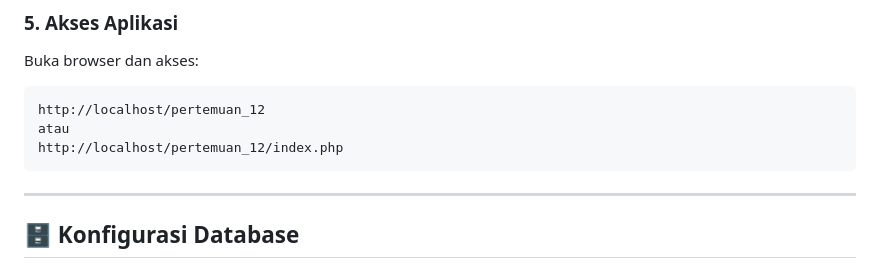
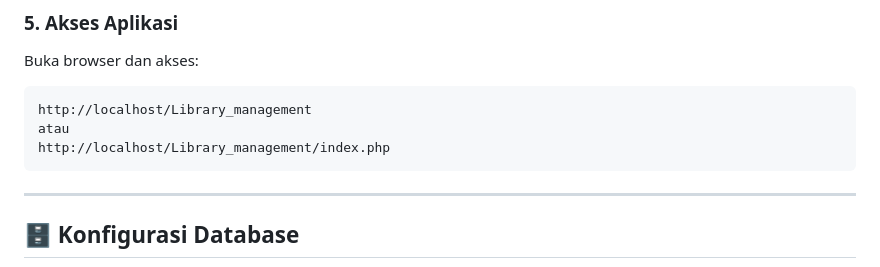
Before and after one commit to RizkiRamadhani561/Library_management, a Markdown page: README.md, the part around the change. Rendered like a GitHub page.

Commit message:
Update application access URLs in README

````diff
--- a/README.md
+++ b/README.md
@@ -130,9 +130,9 @@ mysql -u root -p perpustakaan < database/perpustakaan.sql
 
 Buka browser dan akses:
 ```
-http://localhost/pertemuan_12
+http://localhost/Library_management
 atau
-http://localhost/pertemuan_12/index.php
+http://localhost/Library_management/index.php
 ```
 
 ---
````
